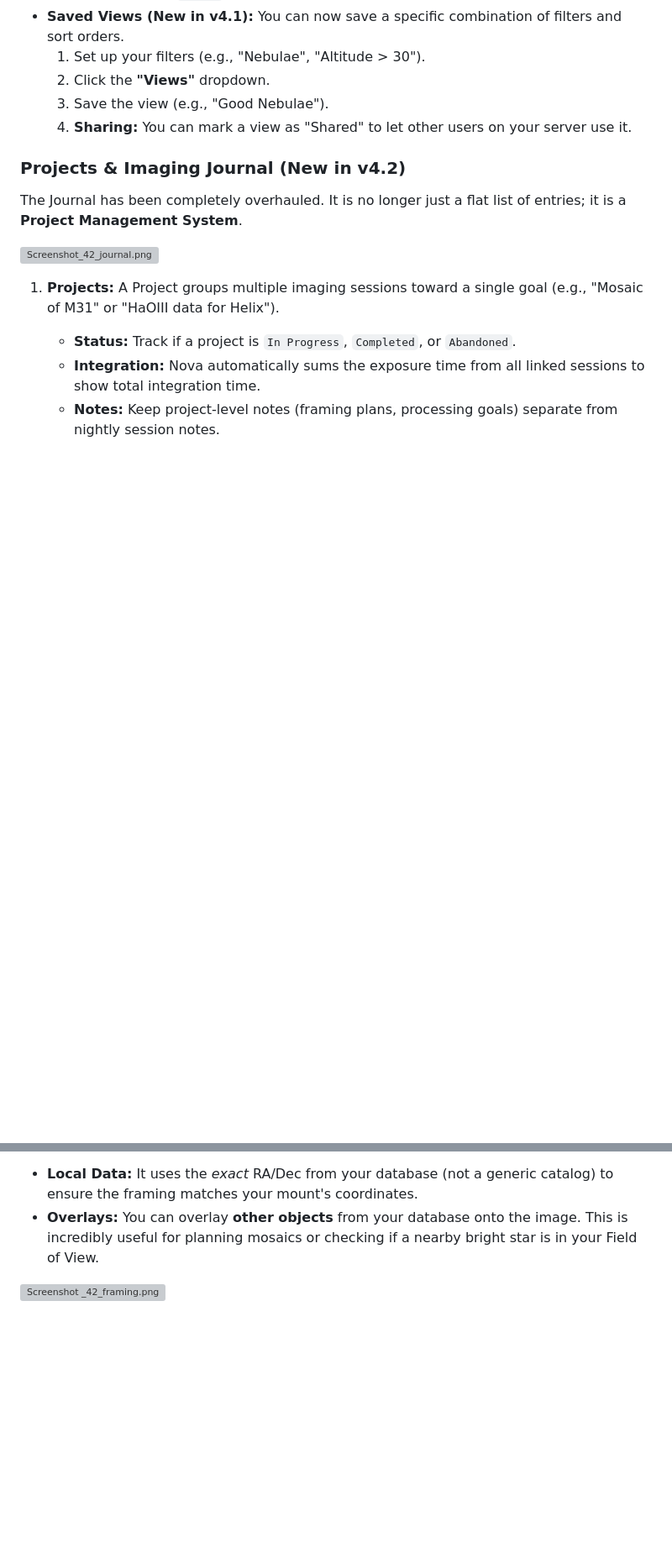
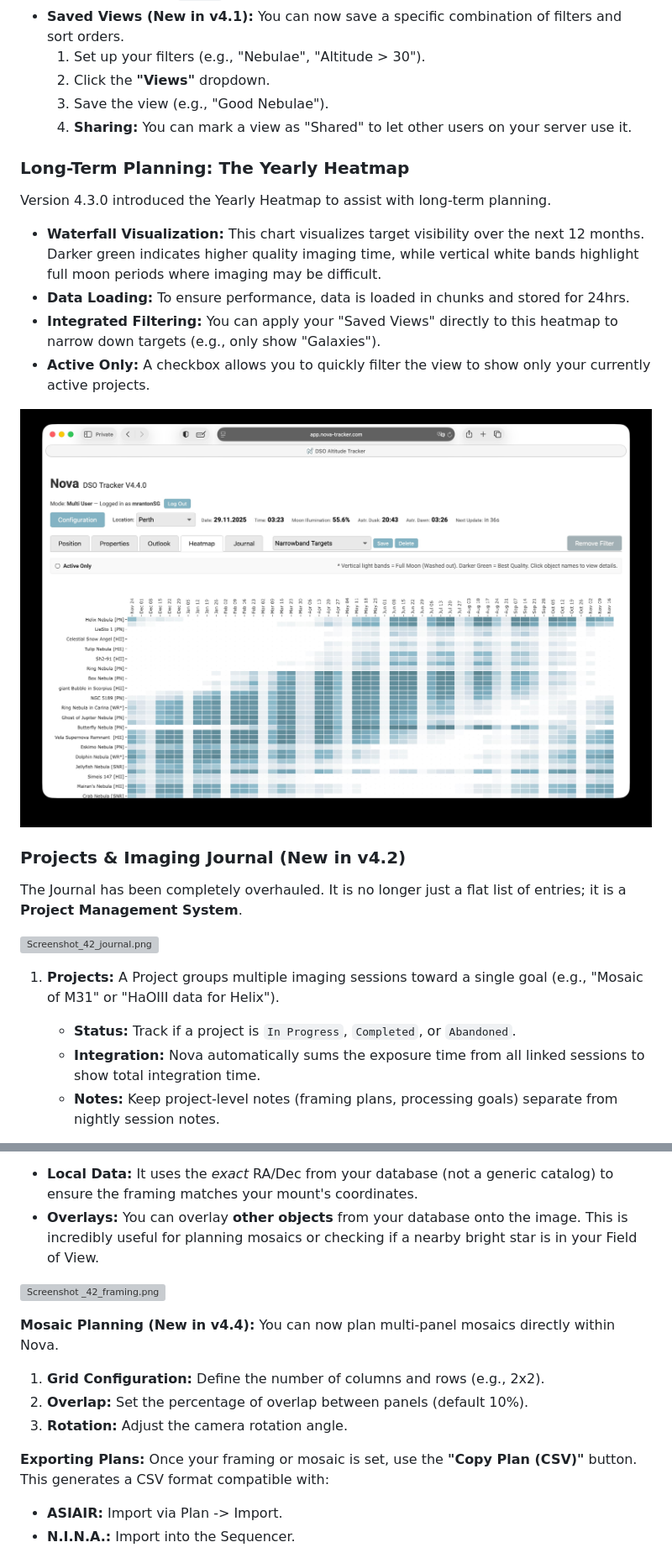
Before and after one commit to mrantonSG/nova_DSO_tracker, a Markdown page: README.md, 2 parts joined by grey strips. Shown: that part at 84% size. Rendered like a GitHub page; pictures changed too: docs/Screenshot_44_heatmap.jpg (added); blank space fills up the shorter version; grey boxes are pictures that could not be loaded.

```diff
--- a/README.md
+++ b/README.md
@@ -77,6 +79,17 @@ When opening Nova, you see a list of DSOs sorted by default by their current alt
     3.  Save the view (e.g., "Good Nebulae").
     4.  **Sharing:** You can mark a view as "Shared" to let other users on your server use it.
 
+### Long-Term Planning: The Yearly Heatmap
+
+Version 4.3.0 introduced the Yearly Heatmap to assist with long-term planning.
+
+  * **Waterfall Visualization:** This chart visualizes target visibility over the next 12 months. Darker green indicates higher quality imaging time, while vertical white bands highlight full moon periods where imaging may be difficult.
+  * **Data Loading:** To ensure performance, data is loaded in chunks and stored for 24hrs.
+  * **Integrated Filtering:** You can apply your "Saved Views" directly to this heatmap to narrow down targets (e.g., only show "Galaxies").
+  * **Active Only:** A checkbox allows you to quickly filter the view to show only your currently active projects.
+
+![Screenshot_44_heatmap.jpg](docs/Screenshot_44_heatmap.jpg)
+
 ### Projects & Imaging Journal (New in v4.2)
 
 The Journal has been completely overhauled. It is no longer just a flat list of entries; it is a **Project Management System**.
@@ -118,3 +131,17 @@ The "Show Framing" button opens the Aladin-based framing tool.
   * **Overlays:** You can overlay **other objects** from your database onto the image. This is incredibly useful for planning mosaics or checking if a nearby bright star is in your Field of View.
 
 ![Screenshot _42_framing.png](docs/Screenshot%20_42_framing.png)
+
+**Mosaic Planning (New in v4.4):**
+You can now plan multi-panel mosaics directly within Nova.
+
+1.  **Grid Configuration:** Define the number of columns and rows (e.g., 2x2).
+2.  **Overlap:** Set the percentage of overlap between panels (default 10%).
+3.  **Rotation:** Adjust the camera rotation angle.
+
+**Exporting Plans:**
+Once your framing or mosaic is set, use the **"Copy Plan (CSV)"** button. This generates a CSV format compatible with:
+
+  * **ASIAIR:** Import via Plan -\> Import.
+  * **N.I.N.A.:** Import into the Sequencer.
+
```
Also changed, not shown: other parts of README.md (+5 -1 lines), 1 other file.
